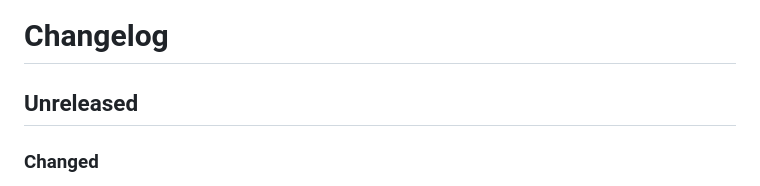
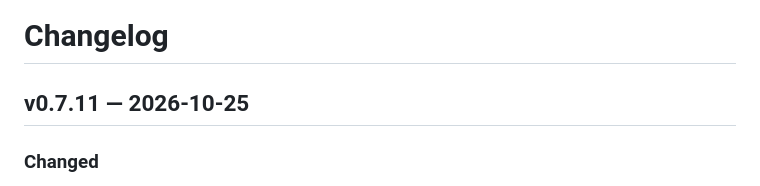
Before and after one commit to Aaqibhafeezkhan/tubehaus, a Markdown page: CHANGELOG.md, the part around the change. GitHub-like rendering.

Commit message:
v0.7.11 changelog

```diff
--- a/CHANGELOG.md
+++ b/CHANGELOG.md
@@ -1,6 +1,6 @@
 # Changelog
 
-## Unreleased
+## v0.7.11 — 2026-10-25
 
 ### Changed
 - Spanish: clearer wording for Calm mode, rate limits, account privacy and user names (#31, thanks @Aaqibhafeezkhan)
```
